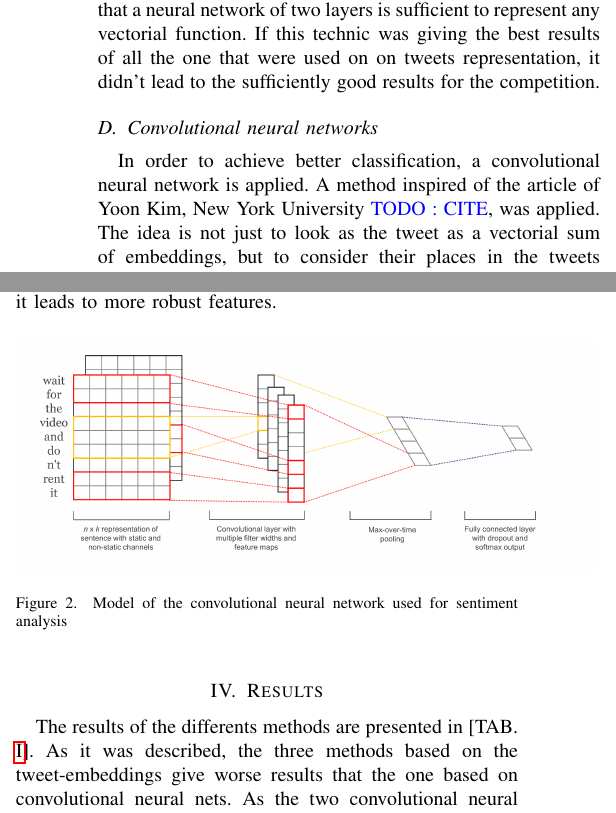
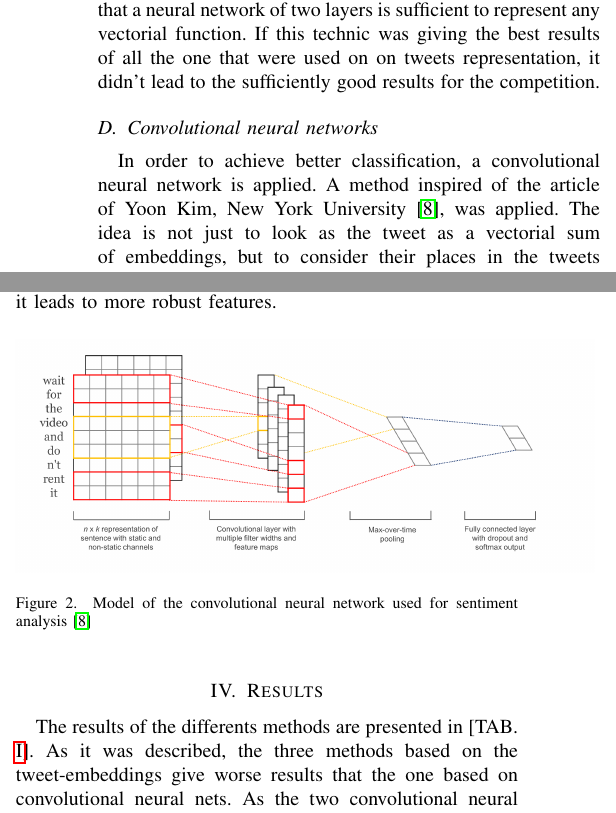
Before and after one commit to epflProjects/MachineLearning, a LaTeX paper (Project02/Report/report.tex, which reads Project02/Report/sec-methods.tex): two parts of the columns of page 3 of 4, joined at a grey line, cut so that both start at the same text. Compiled offline with pdfLaTeX.

Commit message:
Yoon citing

```diff
--- a/Project02/Report/sec-methods.tex
+++ b/Project02/Report/sec-methods.tex
@@ -21,7 +21,7 @@ Neural nets were also used on tweets features. This neural net has one layers of
 
 \subsection{Convolutional neural networks}
 
-In order to achieve better classification, a convolutional neural network is applied. A method inspired of the article of Yoon Kim, New York University \textcolor{blue}{TODO : CITE}, was applied. The idea is not just to look as the tweet as a vectorial sum of embeddings, but to consider their places in the tweets as well. In this case, all the tweets are represented by a matrix :  At each word of the tweet corresponds a line of the matrix, containing the embeddings of the words. This matrix has therefore a size of \texttt{(number of words in the tweet * dimension of embeddings)}. A first layer apply then the convolution, it creates some filters of given sizes (in this case  3,4,5), which will be slided over the tweets matrix and output a results according to an activation function (in this case relu). Each convolution will create a tensor of a different size. A pooling process is then applied to theses different tensors, this will subsample the different tensors into tensors of a standard shape. Theses tensors are then combined to create a big feature vector of size \texttt{(batch size * total number of filter)}. These features are then use to get the prediction using matrix multiplication.
+In order to achieve better classification, a convolutional neural network is applied. A method inspired of the article of Yoon Kim, New York University \cite{cnnYoon}, was applied. The idea is not just to look as the tweet as a vectorial sum of embeddings, but to consider their places in the tweets as well. In this case, all the tweets are represented by a matrix :  At each word of the tweet corresponds a line of the matrix, containing the embeddings of the words. This matrix has therefore a size of \texttt{(number of words in the tweet * dimension of embeddings)}. A first layer apply then the convolution, it creates some filters of given sizes (in this case  3,4,5), which will be slided over the tweets matrix and output a results according to an activation function (in this case relu). Each convolution will create a tensor of a different size. A pooling process is then applied to theses different tensors, this will subsample the different tensors into tensors of a standard shape. Theses tensors are then combined to create a big feature vector of size \texttt{(batch size * total number of filter)}. These features are then use to get the prediction using matrix multiplication.
 
 \subsection{Dropout layer}
 A classical problem in machine learning is overfitting. When a fully connected convolutional neural network is trained, allowing all the nodes to interact between them allows to much freedom for the system and it will overfit the data. To reduce this problem, a ``dropout'' is added to the convolutional neural network. At each step of the process a node is either kept or dropped out of the model with a given probability.  Of course the input nodes are excluded of this procedure in order to keep the most information. When data are tested, the full net is used and all the nodes are weighted by the keeping probability.
@@ -31,7 +31,7 @@ This methods has two big advantages : first, as all nodes are not trained with a
 \begin{figure}[h!]
 \centering
 	\includegraphics[scale=0.3]{CNN}
-\caption{Model of the convolutional neural network used for sentiment analysis}
+\caption{Model of the convolutional neural network used for sentiment analysis \cite{cnnYoon}}
 \label{plot:CNN}
 \end{figure}
 \FloatBarrier
```
